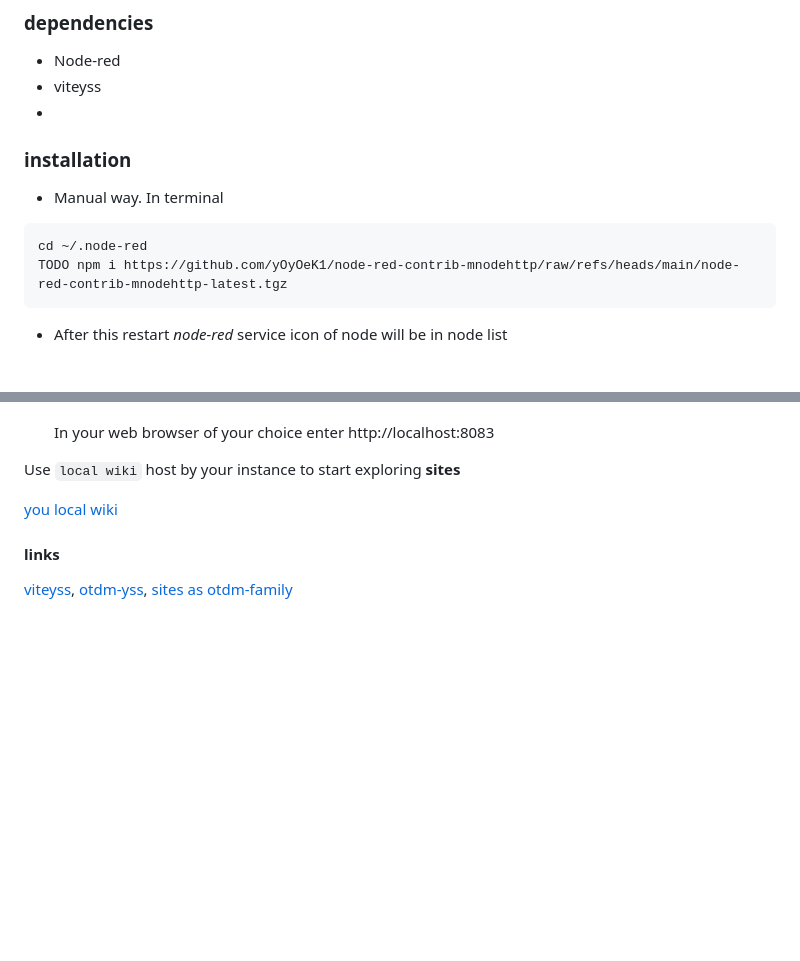
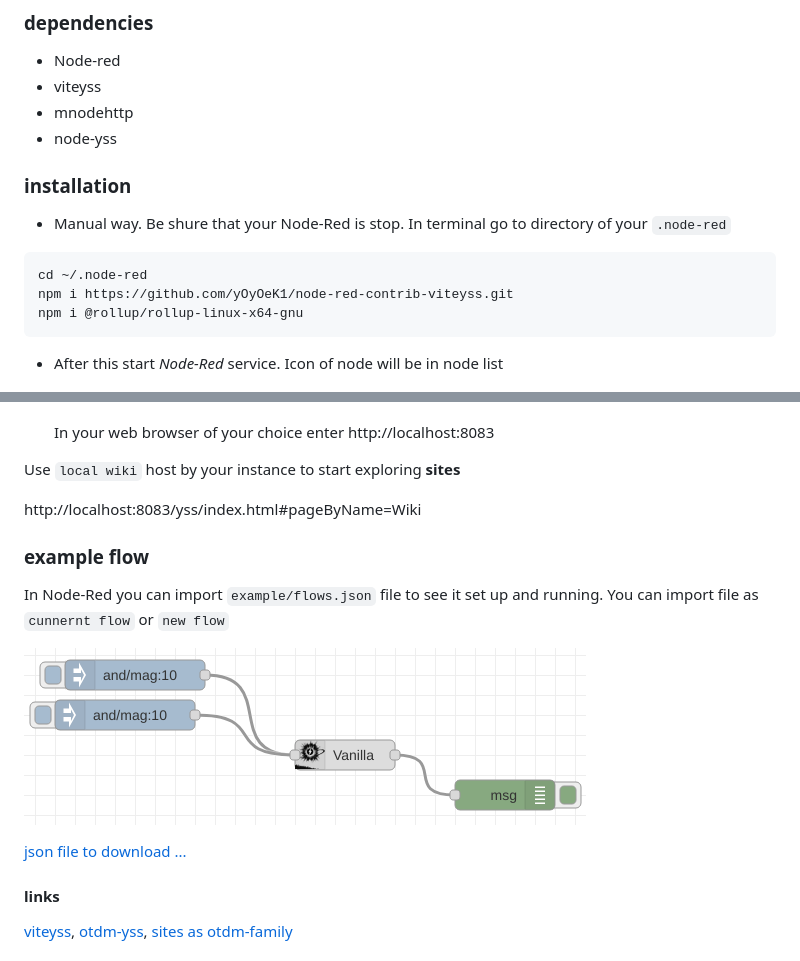
Before and after one commit to yOyOeK1/node-red-contrib-viteyss, a Markdown page: README.md, 2 parts joined by grey strips. Rendered like a GitHub page; pictures changed too: examples/exampleFlow.png (added); blank space fills up the shorter version.

Commit message:
v0.0.0 - alpha

````diff
--- a/README.md
+++ b/README.md
@@ -6,18 +6,21 @@
 
 - Node-red
 - viteyss
--
+- mnodehttp
+- node-yss
 
 ### installation
 
-* Manual way. In terminal
+* Manual way.
+  Be shure that your Node-Red is stop. In terminal go to directory of your `.node-red`
 
 ```bash
 cd ~/.node-red
-TODO npm i https://github.com/yOyOeK1/node-red-contrib-mnodehttp/raw/refs/heads/main/node-red-contrib-mnodehttp-latest.tgz
+npm i https://github.com/yOyOeK1/node-red-contrib-viteyss.git
+npm i @rollup/rollup-linux-x64-gnu
 ```
 
-* After this restart *node-red* service icon of node will be in node list
+* After this start *Node-Red* service. Icon of node will be in node list
 
 ![](resources/node_in_list.png)
 
@@ -31,7 +34,21 @@ TODO npm i https://github.com/yOyOeK1/node-red-contrib-mnodehttp/raw/refs/heads/
 
 Use `local wiki` host by your instance to start exploring **sites**
 
-[you local wiki](http://localhost:8083/yss/index.html#pageByName=Wiki)
+http://localhost:8083/yss/index.html#pageByName=Wiki
+
+
+
+
+### example flow
+
+In Node-Red you can import `example/flows.json` file to see it set up and running. You can import file as `cunnernt flow` or `new flow`
+
+![](./examples/exampleFlow.png)
+
+[json file to download ...](./examples/flows.json)
+
+
+
 
 
 
````
Also changed, not shown: 1 other file.
